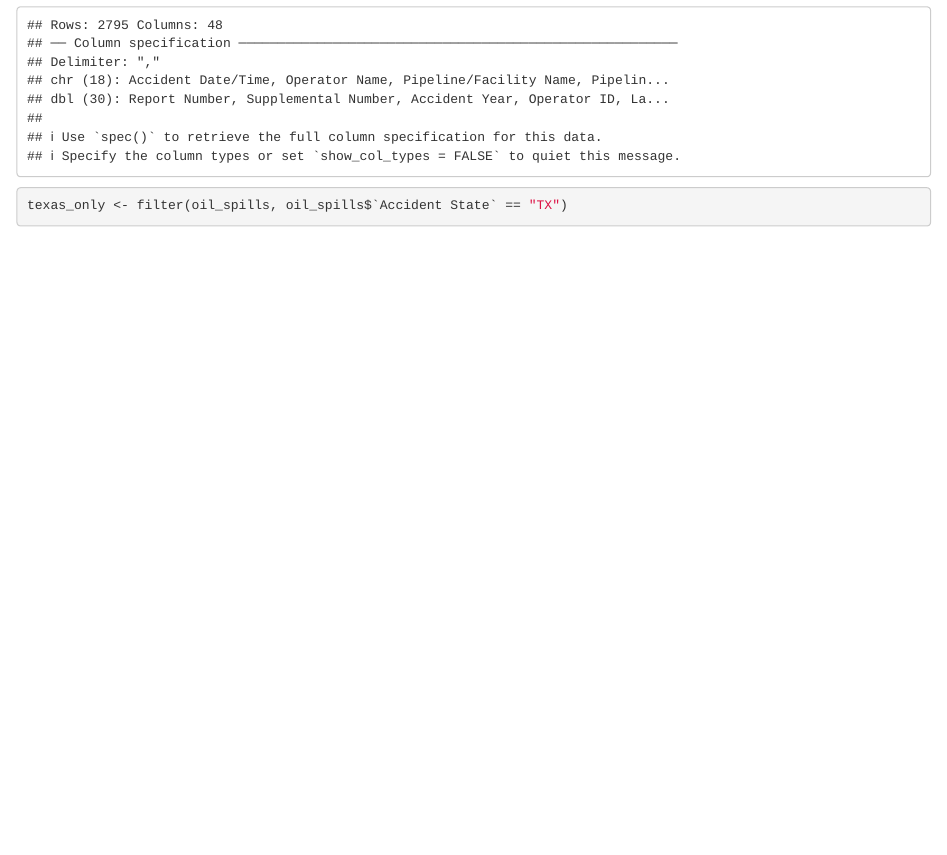
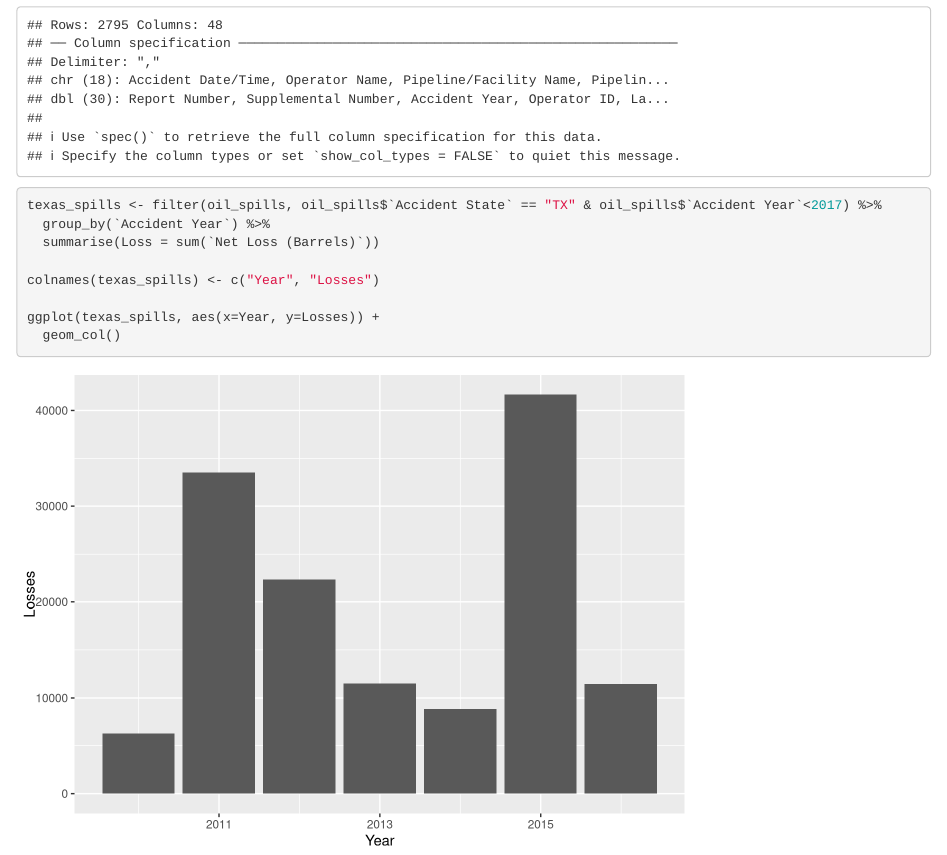
Before and after one commit to sandycarter/test-sc-2, an R Markdown document (test-sc-2 rmarkdown.Rmd): the page in a window 1100 px wide, from 660 px down. Rendered offline with R 4.5, knitr and Pandoc, with nearby package versions.

Commit message:
Texas spills 2010-2016 + graph

````diff
--- a/test-sc-2 rmarkdown.Rmd
+++ b/test-sc-2 rmarkdown.Rmd
@@ -30,6 +30,12 @@ oil_spills <- read_csv("~/github/test-sc-2/oil_spills.csv")
 
 ```{r texas_only}
 
-texas_only <- filter(oil_spills, oil_spills$`Accident State` == "TX")
+texas_spills <- filter(oil_spills, oil_spills$`Accident State` == "TX" & oil_spills$`Accident Year`<2017) %>%
+  group_by(`Accident Year`) %>%
+  summarise(Loss = sum(`Net Loss (Barrels)`))
 
+colnames(texas_spills) <- c("Year", "Losses")
+
+ggplot(texas_spills, aes(x=Year, y=Losses)) +
+  geom_col()
 ```
````
